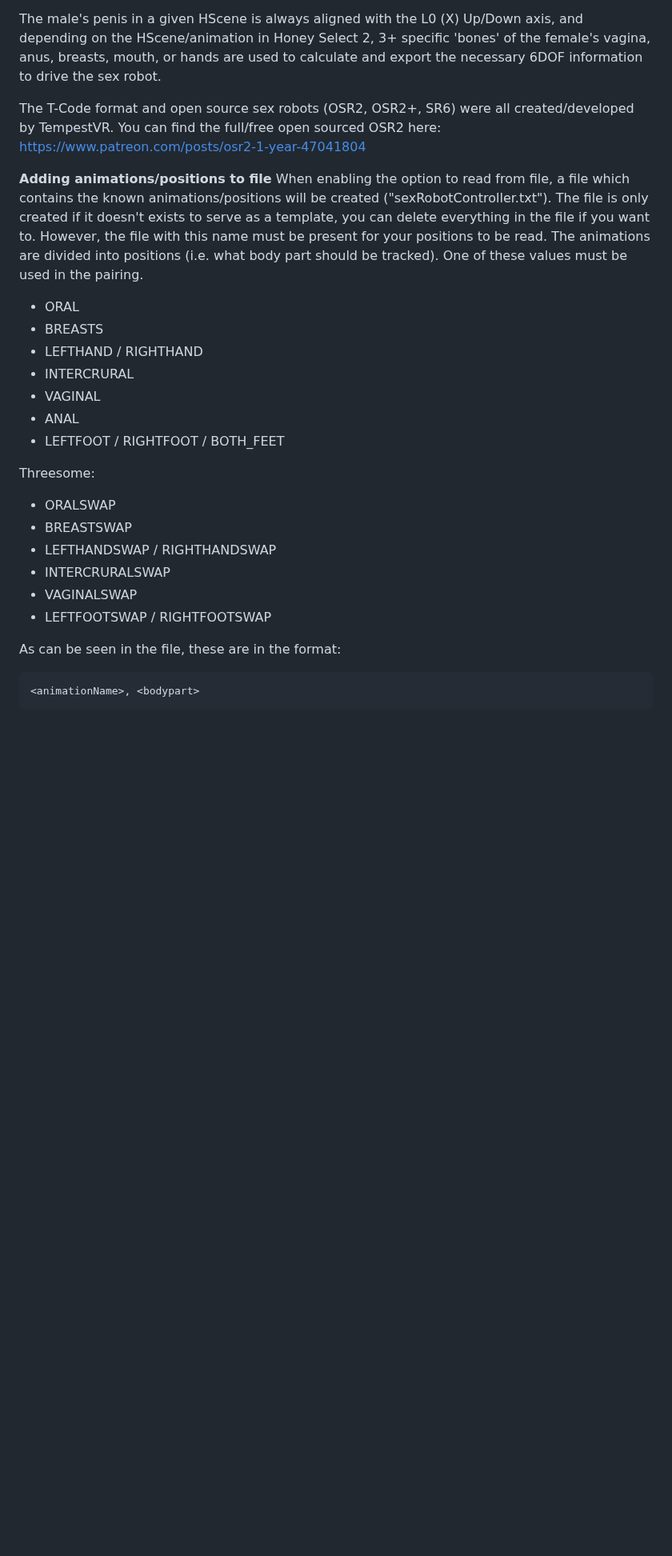
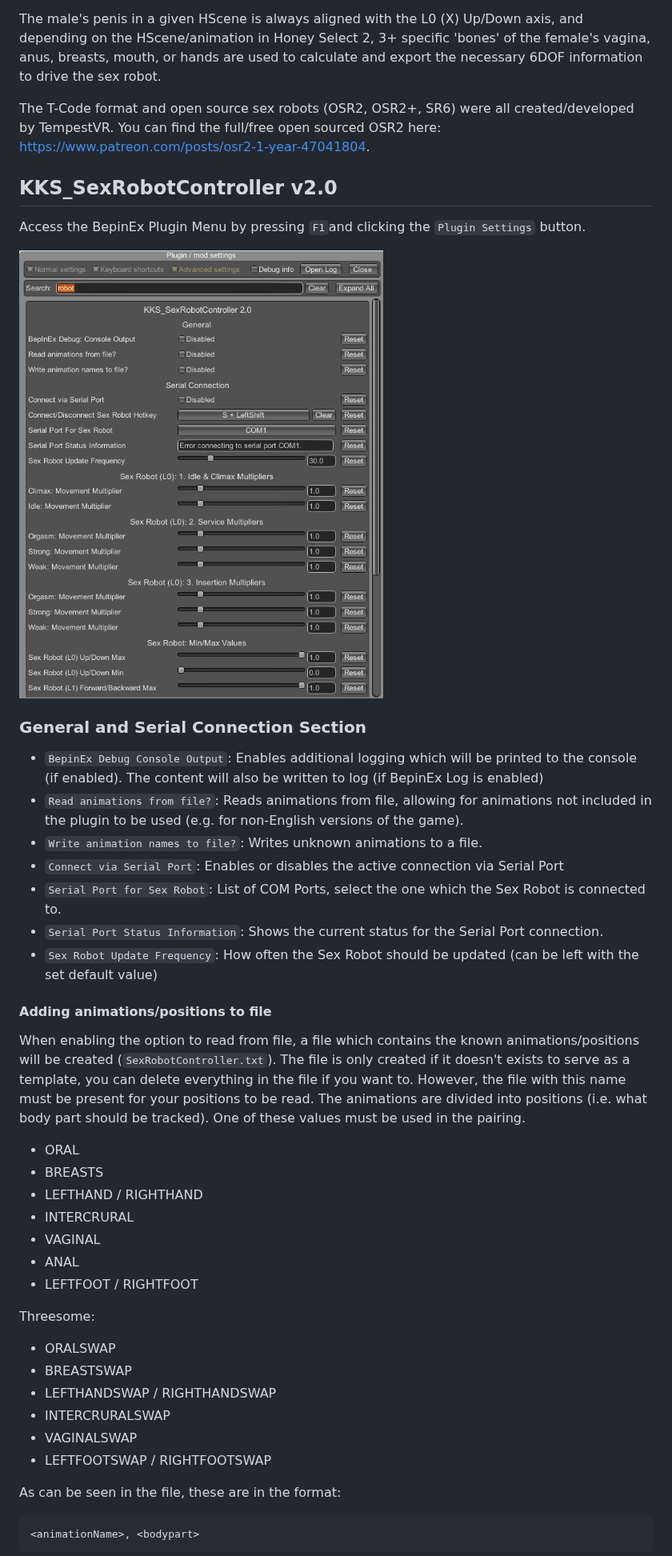
Before and after one commit to illusive-groax/KKS_SexRobotController, a Markdown page: README.md, the part around one of its changes. Shown at 80% size. GitHub-like rendering; pictures changed too: screenshots/bepinEx_menu.png; blank space fills up the shorter version.

````diff
--- a/README.md
+++ b/README.md
@@ -29,13 +20,24 @@ The 6 total degrees of freedom are:
 
 The male's penis in a given HScene is always aligned with the L0 (X) Up/Down axis, and depending on the HScene/animation in Honey Select 2, 3+ specific 'bones' of the female's vagina, anus, breasts, mouth, or hands are used to calculate and export the necessary 6DOF information to drive the sex robot.
 
-The T-Code format and open source sex robots (OSR2, OSR2+, SR6) were all created/developed by TempestVR. You can find the full/free open sourced OSR2 here: https://www.patreon.com/posts/osr2-1-year-47041804
+The T-Code format and open source sex robots (OSR2, OSR2+, SR6) were all created/developed by TempestVR. You can find the full/free open sourced OSR2 here: https://www.patreon.com/posts/osr2-1-year-47041804.
 
-**Adding animations/positions to file**
-When enabling the option to read from file, a file which contains the known animations/positions will be created ("sexRobotController.txt").
-The file is only created if it doesn't exists to serve as a template, you can delete everything in the file if you want to.
-However, the file with this name must be present for your positions to be read.
-The animations are divided into positions (i.e. what body part should be tracked). One of these values must be used in the pairing.
+## KKS_SexRobotController v2.0
+Access the BepinEx Plugin Menu by pressing `F1`and clicking the `Plugin Settings` button.
+
+![plugin](screenshots/bepinEx_menu.png)
+
+### General and Serial Connection Section
+- `BepinEx Debug Console Output`: Enables additional logging which will be printed to the console (if enabled). The content will also be written to log (if BepinEx Log is enabled)
+- `Read animations from file?`: Reads animations from file, allowing for animations not included in the plugin to be used (e.g. for non-English versions of the game).
+- `Write animation names to file?`: Writes unknown animations to a file.
+- `Connect via Serial Port`: Enables or disables the active connection via Serial Port
+- `Serial Port for Sex Robot`: List of COM Ports, select the one which the Sex Robot is connected to.
+- `Serial Port Status Information`: Shows the current status for the Serial Port connection.
+- `Sex Robot Update Frequency`: How often the Sex Robot should be updated (can be left with the set default value)
+
+#### Adding animations/positions to file
+When enabling the option to read from file, a file which contains the known animations/positions will be created (`SexRobotController.txt`). The file is only created if it doesn't exists to serve as a template, you can delete everything in the file if you want to. However, the file with this name must be present for your positions to be read. The animations are divided into positions (i.e. what body part should be tracked). One of these values must be used in the pairing.
 
 - ORAL
 - BREASTS
@@ -43,7 +45,7 @@ The animations are divided into positions (i.e. what body part should be tracked
 - INTERCRURAL
 - VAGINAL
 - ANAL
-- LEFTFOOT / RIGHTFOOT / BOTH_FEET
+- LEFTFOOT / RIGHTFOOT
 
 Threesome:
 - ORALSWAP
@@ -53,7 +55,6 @@ Threesome:
 - VAGINALSWAP
 - LEFTFOOTSWAP / RIGHTFOOTSWAP
 
-
 As can be seen in the file, these are in the format:
 ```
 <animationName>, <bodypart>
````
Also changed, not shown: other parts of README.md (+43 -29 lines), screenshots/bepinEx_menu_v1.9.png (added), 12 other files.
